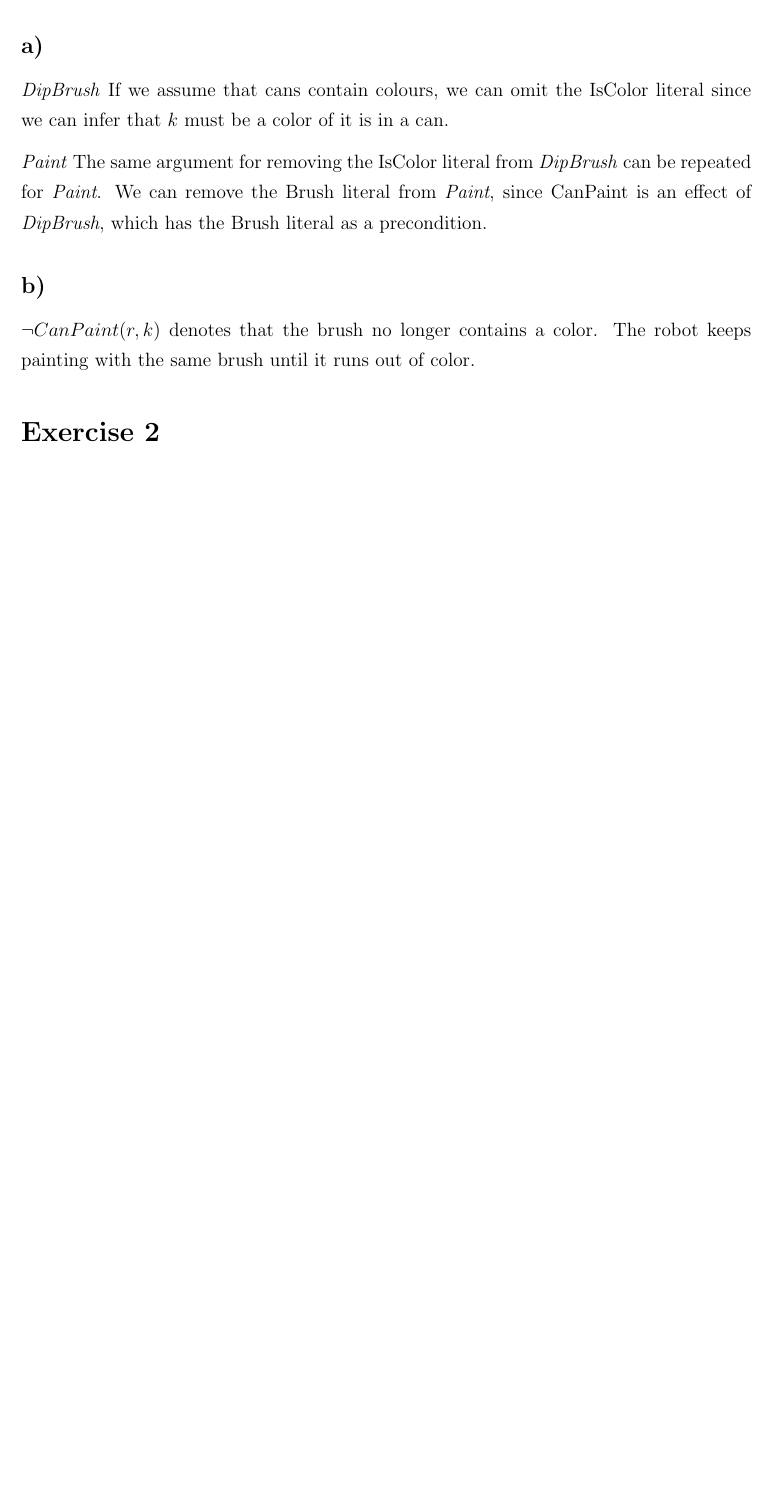
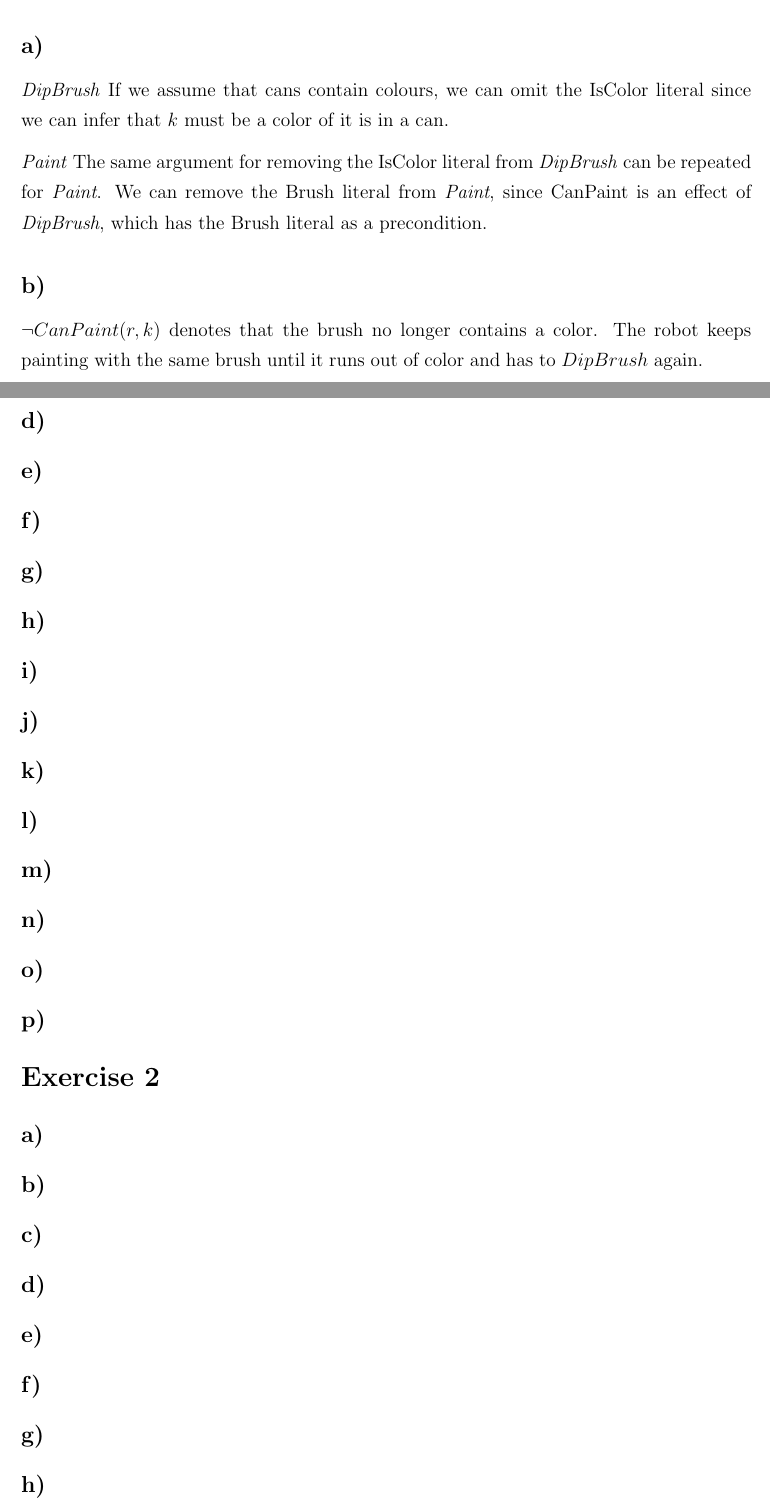
Before and after one commit to ttsoftware/artificial-intelligence-and-multi-agent-systems, a LaTeX problem sheet (assignments/02 Theory Assignment/report/assignment-01.tex): part of page 2 of 2 before the commit and two parts of pages 2 and 3 of 3 after it, the two joined at a grey line, cut so that both start at the same text, the shorter picture padded with empty space. Compiled offline with pdfLaTeX.

Commit message:
headlines

```diff
--- a/assignments/02 Theory Assignment/report/assignment-01.tex
+++ b/assignments/02 Theory Assignment/report/assignment-01.tex
@@ -103,10 +103,75 @@
 \subsection*{b)}
 \label{sub:b)}
 
-$\neg CanPaint(r, k)$ denotes that the brush no longer contains a color. The robot keeps painting with the same brush until it runs out of color.
+$\neg CanPaint(r, k)$ denotes that the brush no longer contains a color. The robot keeps painting with the same brush until it runs out of color and has to $DipBrush$ again.
 
+\subsection*{c)}
+\label{sub:c)}
 
+\subsection*{d)}
+\label{sub:d)}
+
+\subsection*{e)}
+\label{sub:e)}
+
+\subsection*{f)}
+\label{sub:f)}
+
+\subsection*{g)}
+\label{sub:g)}
+
+\subsection*{h)}
+\label{sub:h)}
+
+\subsection*{i)}
+\label{sub:i)}
+
+\subsection*{j)}
+\label{sub:j)}
+
+\subsection*{k)}
+\label{sub:k)}
+
+\subsection*{l)}
+\label{sub:l)}
+
+\subsection*{m)}
+\label{sub:m)}
+
+\subsection*{n)}
+\label{sub:n)}
+
+\subsection*{o)}
+\label{sub:o)}
+
+\subsection*{p)}
+\label{sub:p)}
 
 \section*{Exercise 2}
 
+\subsection*{a)}
+\label{sub:a)}
+
+\subsection*{b)}
+\label{sub:b)}
+
+\subsection*{c)}
+\label{sub:c)}
+
+\subsection*{d)}
+\label{sub:d)}
+
+\subsection*{e)}
+\label{sub:e)}
+
+\subsection*{f)}
+\label{sub:f)}
+
+\subsection*{g)}
+\label{sub:g)}
+
+\subsection*{h)}
+\label{sub:h)}
+
+
 \end{document}
```
